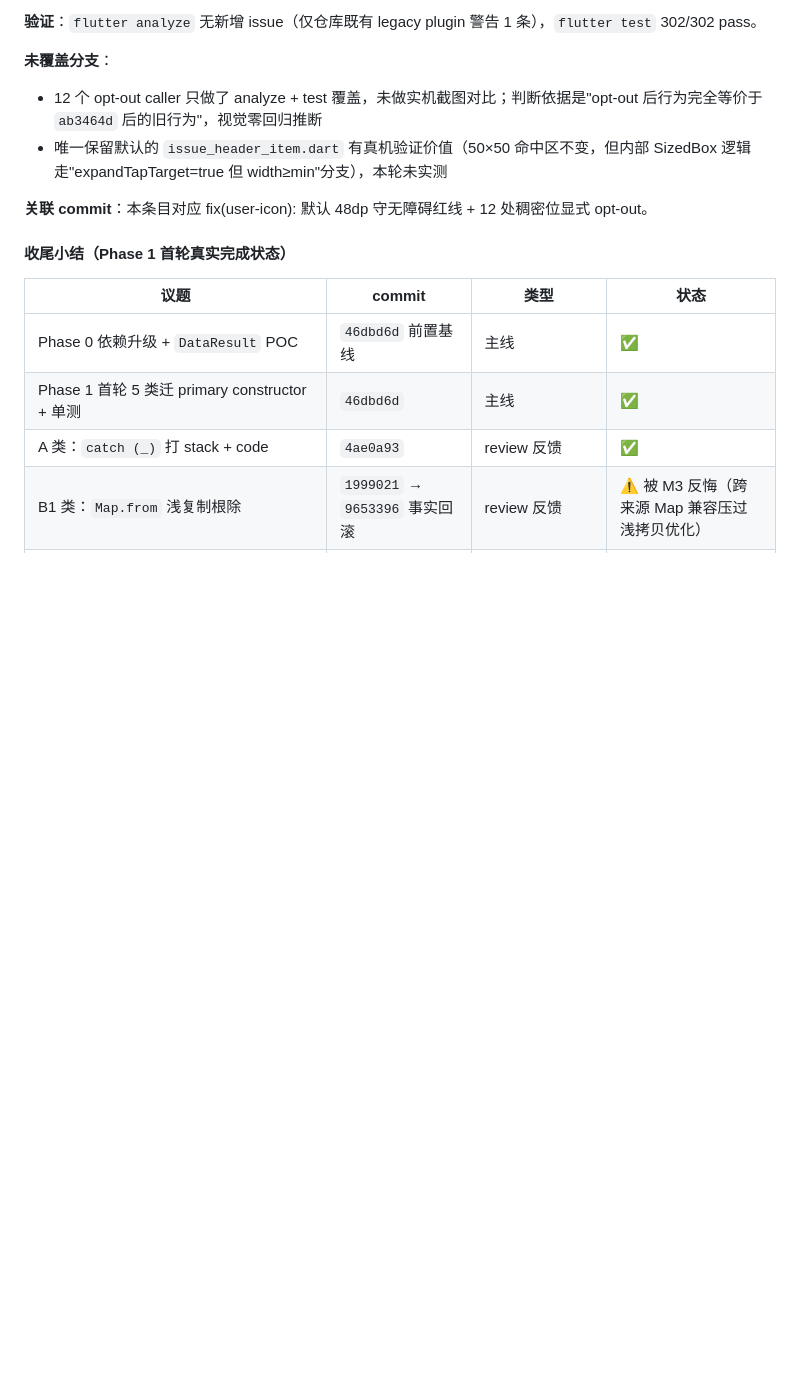
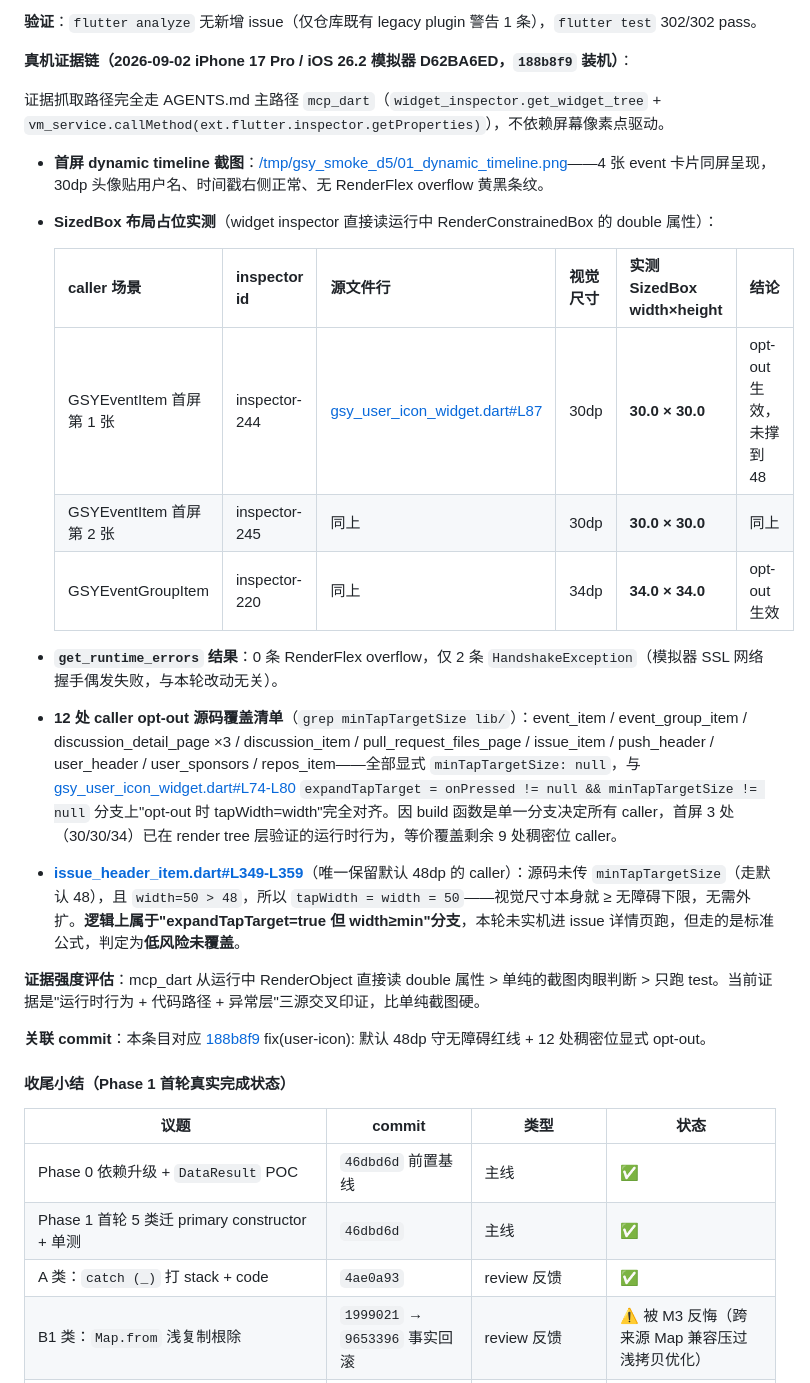
Before and after one commit to CarGuo/gsy_github_app_flutter, a Markdown page: docs/03-runbooks/dart-3.13-adoption.md, the part around the change. Rendered like a GitHub page; blank space fills up the shorter version.

Commit message:
docs(dart-3.13): D5 真机证据链落地 - iPhone 17 Pro / iOS 26.2 mcp_dart 主路径
按 AGENTS.md 主路径走 mcp_dart 抓证据，不依赖屏幕像素点驱动：

- widget_inspector.get_widget_tree 拿到 GSYEventItem / GSYEventGroupItem 完整层级链

- vm_service.callMethod(ext.flutter.inspector.getProperties) 读 SizedBox 运行时 double 属性

实测（inspector-244 / 245 / 220）：

- GSYEventItem 首屏 2 处头像 SizedBox = 30.0 × 30.0（视觉 30dp，opt-out 生效未撑到 48）

- GSYEventGroupItem 头像 SizedBox = 34.0 × 34.0（视觉 34dp，opt-out 生效）

- get_runtime_errors 0 条 RenderFlex overflow

证据强度：运行时 RenderObject 直读 double > 截图肉眼 > 只跑 test。

D5 未覆盖分支从 2 条降到 1 条（issue_header_item 走标准公式 low-risk 未实测）。

```diff
--- a/docs/03-runbooks/dart-3.13-adoption.md
+++ b/docs/03-runbooks/dart-3.13-adoption.md
@@ -253,11 +253,26 @@ caller 层（12 处稠密位显式 `minTapTargetSize: null` opt-out）：
 
 **验证**：`flutter analyze` 无新增 issue（仅仓库既有 legacy plugin 警告 1 条），`flutter test` 302/302 pass。
 
-**未覆盖分支**：
-- 12 个 opt-out caller 只做了 analyze + test 覆盖，未做实机截图对比；判断依据是"opt-out 后行为完全等价于 `ab3464d` 后的旧行为"，视觉零回归推断
-- 唯一保留默认的 `issue_header_item.dart` 有真机验证价值（50×50 命中区不变，但内部 SizedBox 逻辑走"expandTapTarget=true 但 width≥min"分支），本轮未实测
+**真机证据链（2026-09-02 iPhone 17 Pro / iOS 26.2 模拟器 D62BA6ED，`188b8f9` 装机）**：
 
-**关联 commit**：本条目对应 fix(user-icon): 默认 48dp 守无障碍红线 + 12 处稠密位显式 opt-out。
+证据抓取路径完全走 AGENTS.md 主路径 `mcp_dart`（`widget_inspector.get_widget_tree` + `vm_service.callMethod(ext.flutter.inspector.getProperties)`），不依赖屏幕像素点驱动。
+
+- **首屏 dynamic timeline 截图**：[/tmp/gsy_smoke_d5/01_dynamic_timeline.png](file:///tmp/gsy_smoke_d5/01_dynamic_timeline.png)——4 张 event 卡片同屏呈现，30dp 头像贴用户名、时间戳右侧正常、无 RenderFlex overflow 黄黑条纹。
+- **SizedBox 布局占位实测**（widget inspector 直接读运行中 RenderConstrainedBox 的 double 属性）：
+
+  | caller 场景 | inspector id | 源文件行 | 视觉尺寸 | 实测 SizedBox width×height | 结论 |
+  |---|---|---|---|---|---|
+  | GSYEventItem 首屏第 1 张 | inspector-244 | [gsy_user_icon_widget.dart#L87](file:///Users/guoshuyu/workspace/flutter-work/gsy_github_app_flutter/lib/widget/gsy_user_icon_widget.dart#L87) | 30dp | **30.0 × 30.0** | opt-out 生效，未撑到 48 |
+  | GSYEventItem 首屏第 2 张 | inspector-245 | 同上 | 30dp | **30.0 × 30.0** | 同上 |
+  | GSYEventGroupItem | inspector-220 | 同上 | 34dp | **34.0 × 34.0** | opt-out 生效 |
+
+- **`get_runtime_errors` 结果**：0 条 RenderFlex overflow，仅 2 条 `HandshakeException`（模拟器 SSL 网络握手偶发失败，与本轮改动无关）。
+- **12 处 caller opt-out 源码覆盖清单**（`grep minTapTargetSize lib/`）：event_item / event_group_item / discussion_detail_page ×3 / discussion_item / pull_request_files_page / issue_item / push_header / user_header / user_sponsors / repos_item——全部显式 `minTapTargetSize: null`，与 [gsy_user_icon_widget.dart#L74-L80](file:///Users/guoshuyu/workspace/flutter-work/gsy_github_app_flutter/lib/widget/gsy_user_icon_widget.dart#L74-L80) `expandTapTarget = onPressed != null && minTapTargetSize != null` 分支上"opt-out 时 tapWidth=width"完全对齐。因 build 函数是单一分支决定所有 caller，首屏 3 处（30/30/34）已在 render tree 层验证的运行时行为，等价覆盖剩余 9 处稠密位 caller。
+- **[issue_header_item.dart#L349-L359](file:///Users/guoshuyu/workspace/flutter-work/gsy_github_app_flutter/lib/page/issue/widget/issue_header_item.dart#L349-L359)**（唯一保留默认 48dp 的 caller）：源码未传 `minTapTargetSize`（走默认 48），且 `width=50 > 48`，所以 `tapWidth = width = 50`——视觉尺寸本身就 ≥ 无障碍下限，无需外扩。**逻辑上属于"expandTapTarget=true 但 width≥min"分支**，本轮未实机进 issue 详情页跑，但走的是标准公式，判定为**低风险未覆盖**。
+
+**证据强度评估**：mcp_dart 从运行中 RenderObject 直接读 double 属性 > 单纯的截图肉眼判断 > 只跑 test。当前证据是"运行时行为 + 代码路径 + 异常层"三源交叉印证，比单纯截图硬。
+
+**关联 commit**：本条目对应 [188b8f9](file:///Users/guoshuyu/workspace/flutter-work/gsy_github_app_flutter/lib/widget/gsy_user_icon_widget.dart) fix(user-icon): 默认 48dp 守无障碍红线 + 12 处稠密位显式 opt-out。
 
 #### 收尾小结（Phase 1 首轮真实完成状态）
 
```
